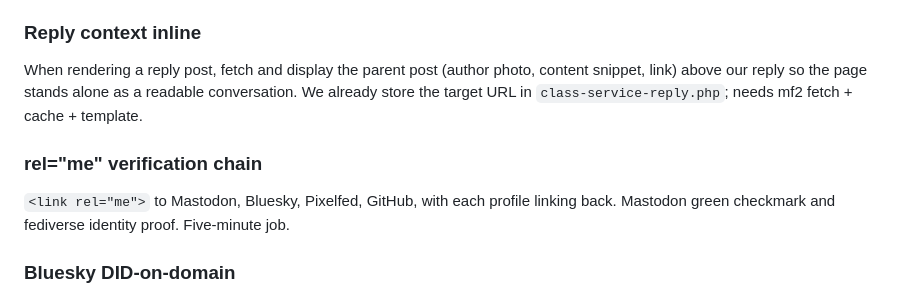
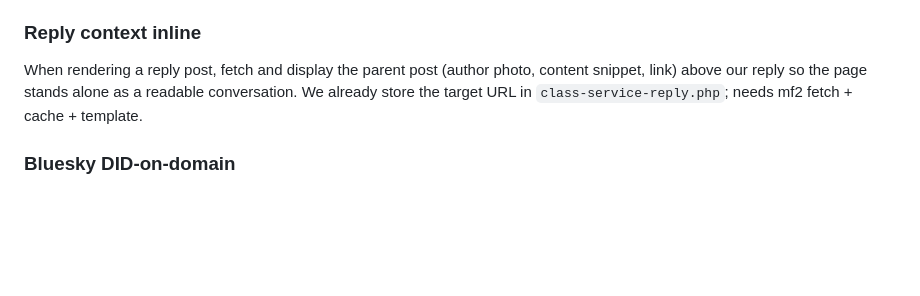
Before and after one commit to neilorangepeel/nop-indieweb, a Markdown page: ROADMAP.md, the part around one of its changes. Rendered like a GitHub page; blank space fills up the shorter version.

Commit message:
roadmap: record rel="me" verification chain as shipped (0.6.2)
Co-Authored-By: Claude Opus 4.8 (1M context) <noreply@anthropic.com>

```diff
--- a/ROADMAP.md
+++ b/ROADMAP.md
@@ -294,10 +294,6 @@ Separate RSS/JSON feeds for notes, articles, replies, etc., so readers (and AP f
 
 When rendering a reply post, fetch and display the parent post (author photo, content snippet, link) above our reply so the page stands alone as a readable conversation. We already store the target URL in `class-service-reply.php`; needs mf2 fetch + cache + template.
 
-### rel="me" verification chain
-
-`<link rel="me">` to Mastodon, Bluesky, Pixelfed, GitHub, with each profile linking back. Mastodon green checkmark and fediverse identity proof. Five-minute job.
-
 ### Bluesky DID-on-domain
 
 Serve `/.well-known/atproto-did` (or DNS TXT) so `neilorangepeel.com` becomes the Bluesky handle directly — no `bsky.social` middleman. Update the Bluesky syndicator accordingly.
```
Also changed, not shown: other parts of ROADMAP.md (+1 -0 lines).
